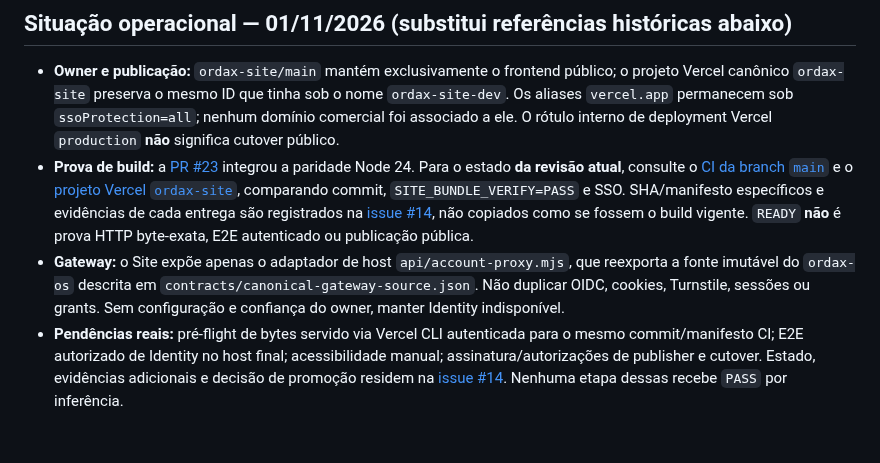
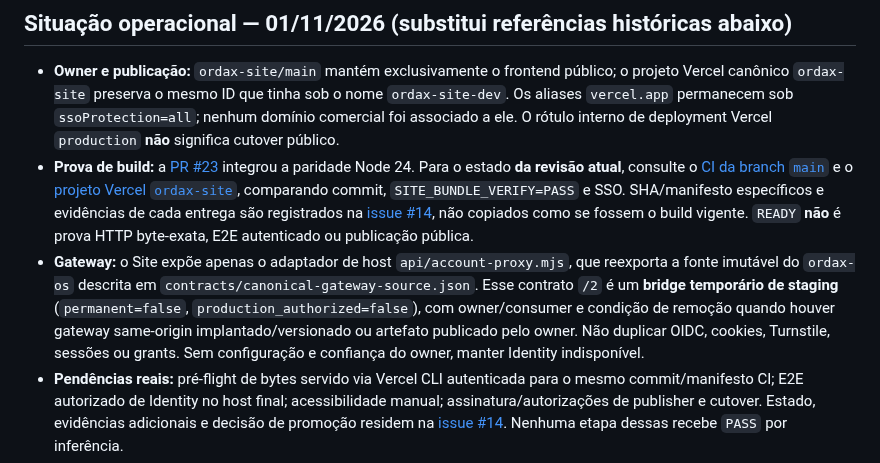
Before and after one commit to ordaxsystems/ordax-site, a Markdown page: docs/HANDOFF.md, the part around the change. Rendered like a GitHub page; blank space fills up the shorter version.

Commit message:
docs: align Site handoff with gateway bridge v2

```diff
--- a/docs/HANDOFF.md
+++ b/docs/HANDOFF.md
@@ -6,7 +6,7 @@
 
 - **Owner e publicação:** `ordax-site/main` mantém exclusivamente o frontend público; o projeto Vercel canônico `ordax-site` preserva o mesmo ID que tinha sob o nome `ordax-site-dev`. Os aliases `vercel.app` permanecem sob `ssoProtection=all`; nenhum domínio comercial foi associado a ele. O rótulo interno de deployment Vercel `production` **não** significa cutover público.
 - **Prova de build:** a [PR #23](https://github.com/ordaxsystems/ordax-site/pull/23) integrou a paridade Node 24. Para o estado **da revisão atual**, consulte o [CI da branch `main`](https://github.com/ordaxsystems/ordax-site/actions/workflows/site-source.yml?query=branch%3Amain) e o [projeto Vercel `ordax-site`](https://vercel.com/ordaxsystems/ordax-site), comparando commit, `SITE_BUNDLE_VERIFY=PASS` e SSO. SHA/manifesto específicos e evidências de cada entrega são registrados na [issue #14](https://github.com/ordaxsystems/ordax-site/issues/14), não copiados como se fossem o build vigente. `READY` **não** é prova HTTP byte-exata, E2E autenticado ou publicação pública.
-- **Gateway:** o Site expõe apenas o adaptador de host `api/account-proxy.mjs`, que reexporta a fonte imutável do `ordax-os` descrita em `contracts/canonical-gateway-source.json`. Não duplicar OIDC, cookies, Turnstile, sessões ou grants. Sem configuração e confiança do owner, manter Identity indisponível.
+- **Gateway:** o Site expõe apenas o adaptador de host `api/account-proxy.mjs`, que reexporta a fonte imutável do `ordax-os` descrita em `contracts/canonical-gateway-source.json`. Esse contrato `/2` é um **bridge temporário de staging** (`permanent=false`, `production_authorized=false`), com owner/consumer e condição de remoção quando houver gateway same-origin implantado/versionado ou artefato publicado pelo owner. Não duplicar OIDC, cookies, Turnstile, sessões ou grants. Sem configuração e confiança do owner, manter Identity indisponível.
 - **Pendências reais:** pré-flight de bytes servido via Vercel CLI autenticada para o mesmo commit/manifesto CI; E2E autorizado de Identity no host final; acessibilidade manual; assinatura/autorizações de publisher e cutover. Estado, evidências adicionais e decisão de promoção residem na [issue #14](https://github.com/ordaxsystems/ordax-site/issues/14). Nenhuma etapa dessas recebe `PASS` por inferência.
 - **Interpretação de histórico:** as seções datadas de outubro abaixo registram provas e previews daquela época, não representam o deployment atual ou instruções para refazer a migração. O contrato executável continua em `vercel.json`, nos locks e nos testes.
 
```
